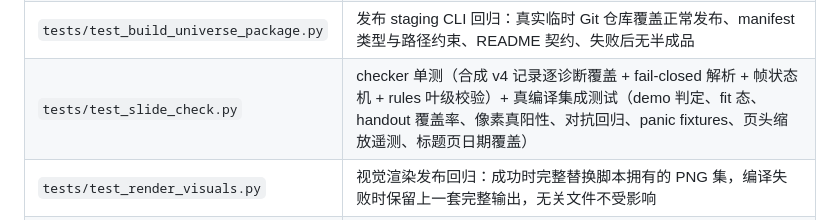
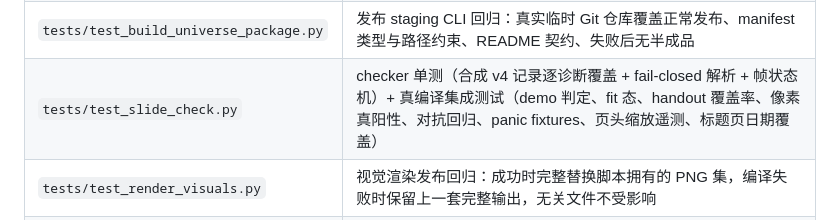
Before and after one commit to xwysyy/xwysyy-typst, a Markdown page: AGENTS.md, the part around the change. Rendered like a GitHub page.

Commit message:
docs: drop the removed rules tests from the AGENTS test summary

```diff
--- a/AGENTS.md
+++ b/AGENTS.md
@@ -38,7 +38,7 @@
 | `tests/fixtures/adversarial/` | 外部审查实锤的假绿反例（自动 id 空白首帧、空 stretch 视觉），集成测试断言它们必须 fail |
 | `tests/fixtures/readme-quick-start.typ` | README 主快速开始示例的逐字镜像；测试先断言与 README code block 一致，再由 package-shape job 经真实包解析器编译 |
 | `tests/test_build_universe_package.py` | 发布 staging CLI 回归：真实临时 Git 仓库覆盖正常发布、manifest 类型与路径约束、README 契约、失败后无半成品 |
-| `tests/test_slide_check.py` | checker 单测（合成 v4 记录逐诊断覆盖 + fail-closed 解析 + 帧状态机 + rules 叶级校验）+ 真编译集成测试（demo 判定、fit 态、handout 覆盖率、像素真阳性、对抗回归、panic fixtures、页头缩放遥测、标题页日期覆盖） |
+| `tests/test_slide_check.py` | checker 单测（合成 v4 记录逐诊断覆盖 + fail-closed 解析 + 帧状态机）+ 真编译集成测试（demo 判定、fit 态、handout 覆盖率、像素真阳性、对抗回归、panic fixtures、页头缩放遥测、标题页日期覆盖） |
 | `tests/test_render_visuals.py` | 视觉渲染发布回归：成功时完整替换脚本拥有的 PNG 集，编译失败时保留上一套完整输出，无关文件不受影响 |
 | `template/main.typ` | Universe template 脚手架入口，使用 `#import "@preview/xwysyy:0.4.0": *` |
 | `thumbnail.png` | Universe template thumbnail，由 `template/main.typ` 首页渲染生成 |
```
